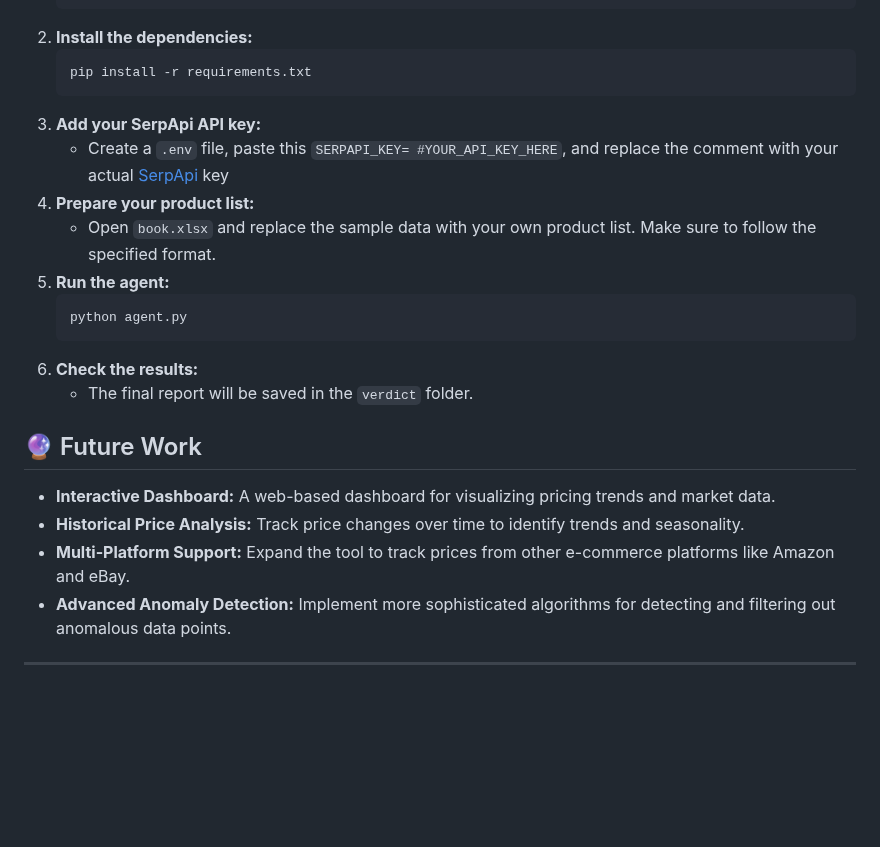
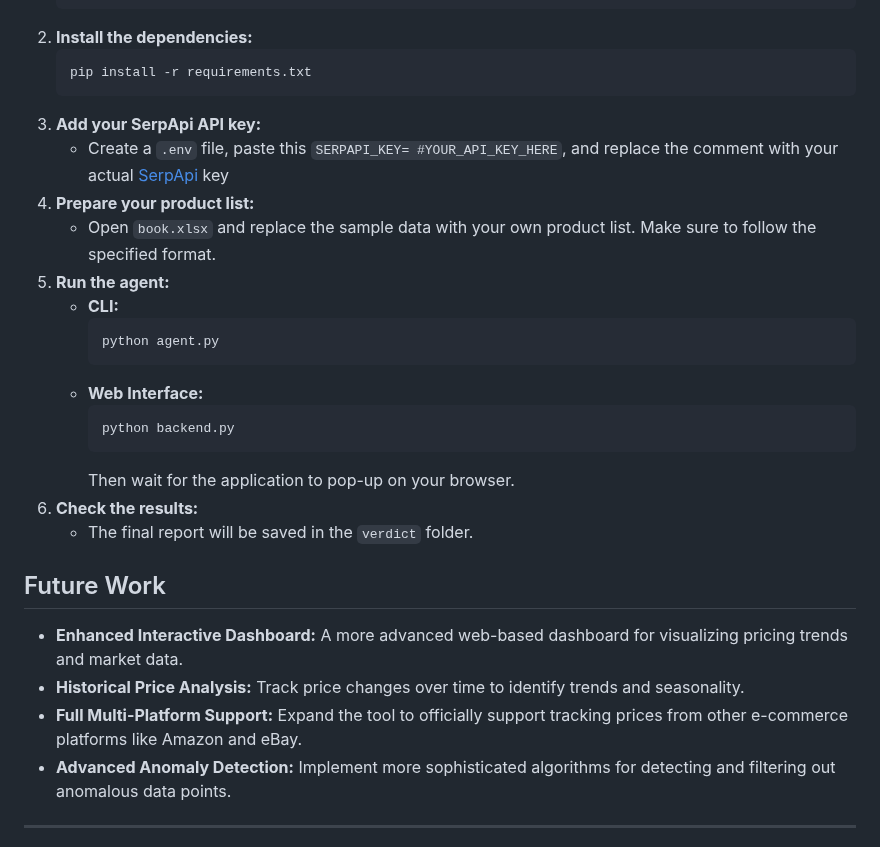
Before and after one commit to saifxyzyz/Retail-Radar, a Markdown page: README.md, the part around one of its changes. Drawn GitHub-style; blank space fills up the shorter version.

````diff
--- a/README.md
+++ b/README.md
@@ -49,17 +57,23 @@ In today's dynamic e-commerce landscape, maintaining a competitive edge requires
 4.  **Prepare your product list:**
     *   Open `book.xlsx` and replace the sample data with your own product list. Make sure to follow the specified format.
 5.  **Run the agent:**
-    ```bash
-    python agent.py
-    ```
+    *   **CLI:**
+        ```bash
+        python agent.py
+        ```
+    *   **Web Interface:**
+        ```bash
+        python backend.py
+        ```
+        Then wait for the application to pop-up on your browser.
 6.  **Check the results:**
     *   The final report will be saved in the `verdict` folder.
 
-## 🔮 Future Work
+## Future Work
 
-*   **Interactive Dashboard:** A web-based dashboard for visualizing pricing trends and market data.
+*   **Enhanced Interactive Dashboard:** A more advanced web-based dashboard for visualizing pricing trends and market data.
 *   **Historical Price Analysis:** Track price changes over time to identify trends and seasonality.
-*   **Multi-Platform Support:** Expand the tool to track prices from other e-commerce platforms like Amazon and eBay.
+*   **Full Multi-Platform Support:** Expand the tool to officially support tracking prices from other e-commerce platforms like Amazon and eBay.
 *   **Advanced Anomaly Detection:** Implement more sophisticated algorithms for detecting and filtering out anomalous data points.
 
 ---
````
Also changed, not shown: other parts of README.md (+22 -14 lines).
